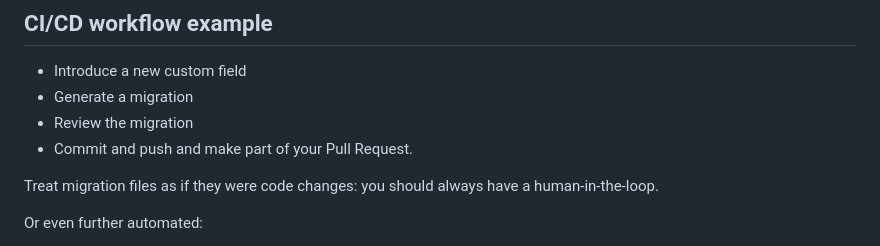
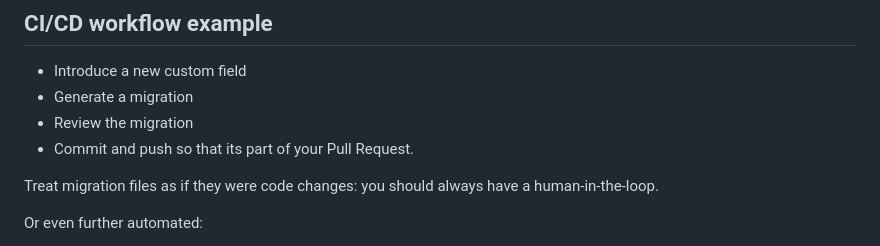
Before and after one commit to Pinelab-studio/playground, a Markdown page: vendure/README.md, the part around the change. Rendered like a GitHub page.

Commit message:
feat: testing inital walkthrough again

```diff
--- a/vendure/README.md
+++ b/vendure/README.md
@@ -26,7 +26,7 @@ This is a standard Vendure project created with `npx @vendure/create`. See the o
 * Introduce a new custom field
 * Generate a migration
 * Review the migration
-* Commit and push and make part of your Pull Request.
+* Commit and push so that its part of your Pull Request.
 
 Treat migration files as if they were code changes: you should always have a human-in-the-loop.
 
```
